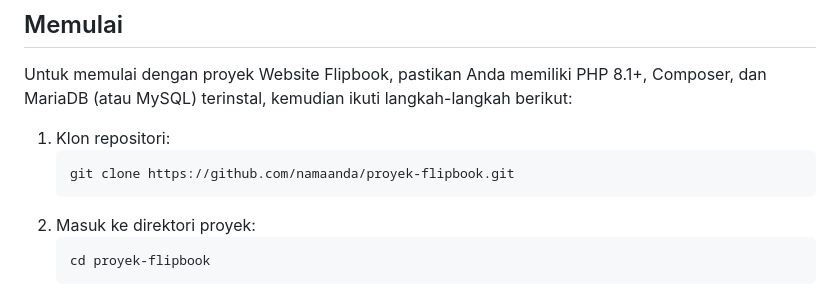
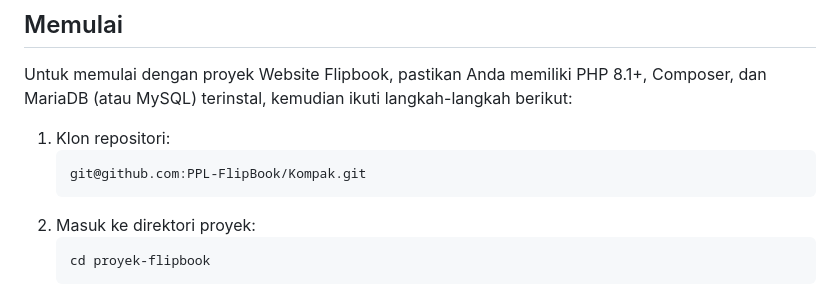
Before and after one commit to PPL-FlipBook/Kompak, a Markdown page: README.md, the part around the change. Rendered like a GitHub page.

````diff
--- a/README.md
+++ b/README.md
@@ -31,7 +31,7 @@ Untuk memulai dengan proyek Website Flipbook, pastikan Anda memiliki PHP 8.1+, C
 
 1. Klon repositori:
    ```
-   git clone https://github.com/namaanda/proyek-flipbook.git
+   git@github.com:PPL-FlipBook/Kompak.git
    ```
 2. Masuk ke direktori proyek:
    ```
````
